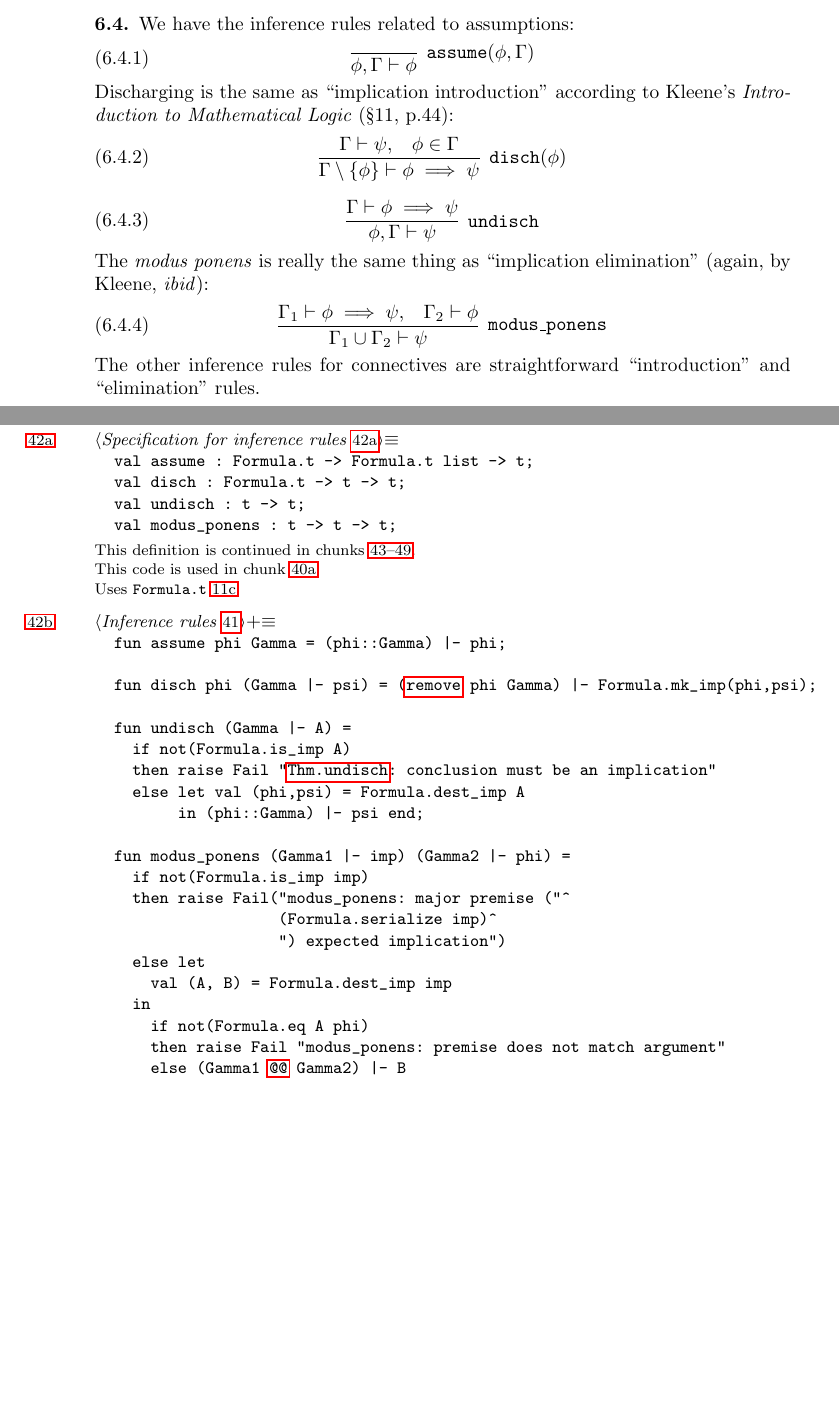
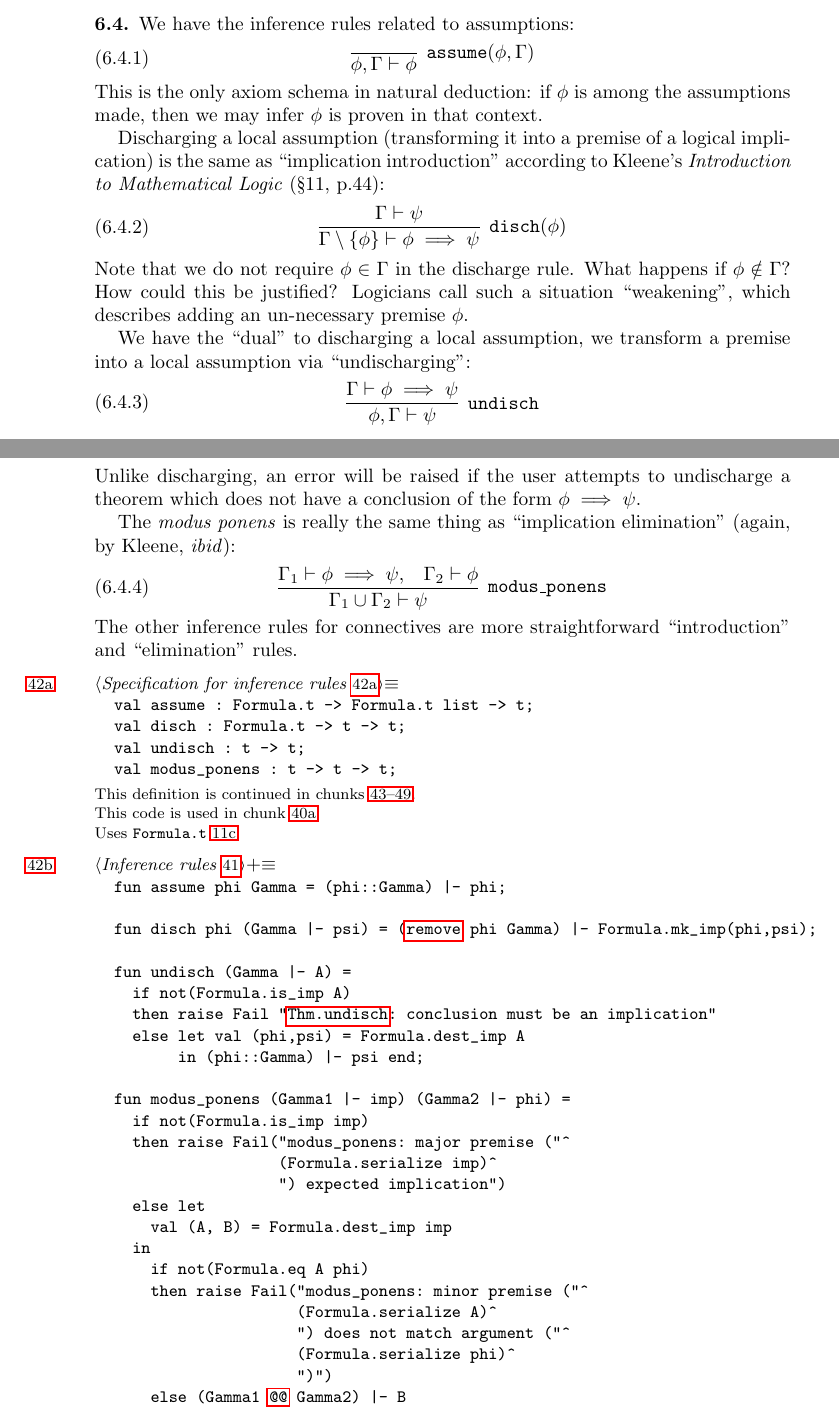
Before and after one commit to pqnelson/myo, a LaTeX paper (myo.tex, which reads tex/kernel.tex): two parts of pages 41 and 42 of 167, joined at a grey line, cut so that both start at the same text, the shorter picture padded with empty space. Compiled offline with pdfLaTeX.

Commit message:
More explication to inference rules in kernel

```diff
--- a/tex/kernel.tex
+++ b/tex/kernel.tex
@@ -97,20 +97,35 @@ We have the inference rules related to assumptions:
 \begin{equation}
 \vcenter{\infer[\texttt{assume}(\phi,\Gamma)]{\phi,\Gamma\vdash\phi}{}}
 \end{equation}
-Discharging is the same as ``implication introduction'' according to
+This is the only axiom schema in natural deduction: if $\phi$ is among
+the assumptions made, then we may infer $\phi$ is proven in that context.
+
+Discharging a local assumption (transforming it into a premise of a
+logical implication) is the same as ``implication introduction'' according to
 Kleene's \textit{Introduction to Mathematical Logic} (\S11, p.44):
 \begin{equation}
-\vcenter{\infer[\texttt{disch}(\phi)]{\Gamma\setminus\{\phi\}\vdash\phi\implies\psi}{\Gamma\vdash\psi,&\phi\in\Gamma}}
+\vcenter{\infer[\texttt{disch}(\phi)]{\Gamma\setminus\{\phi\}\vdash\phi\implies\psi}{\Gamma\vdash\psi}}
 \end{equation}
+Note that we do not require $\phi\in\Gamma$ in the discharge
+rule. What happens if $\phi\notin\Gamma$? How could this be justified?
+Logicians call such a situation ``weakening'', which describes adding
+an un-necessary premise $\phi$.
+
+We have the ``dual'' to discharging a local assumption, we transform a
+premise into a local assumption via ``undischarging'':
 \begin{equation}
 \vcenter{\infer[\texttt{undisch}]{\phi,\Gamma\vdash\psi}{\Gamma\vdash\phi\implies\psi}}
 \end{equation}
+Unlike discharging, an error will be raised if the user attempts to
+undischarge a theorem which does not have a conclusion of the form
+$\phi\implies\psi$.
+
 The \textit{modus ponens} is really the same thing as ``implication elimination''
 (again, by Kleene, \textit{ibid}):
 \begin{equation}
 \vcenter{\infer[\texttt{modus\_ponens}]{\Gamma_{1}\cup\Gamma_{2}\vdash\psi}{\Gamma_{1}\vdash\phi\implies\psi,&\Gamma_{2}\vdash\phi}}
 \end{equation}
-The other inference rules for connectives are straightforward
+The other inference rules for connectives are more straightforward
 ``introduction'' and ``elimination'' rules.
 \end{node}
 
@@ -140,7 +155,11 @@ fun modus_ponens (Gamma1 |- imp) (Gamma2 |- phi) =
     val (A, B) = Formula.dest_imp imp
   in
     if not(Formula.eq A phi)
-    then raise Fail "modus_ponens: premise does not match argument"
+    then raise Fail("modus_ponens: minor premise ("^
+                    (Formula.serialize A)^
+                    ") does not match argument ("^
+                    (Formula.serialize phi)^
+                    ")")
     else (Gamma1 \nwlinkedidentc{@@}{NW4ICsJQ-2zKkPU-1} Gamma2) |- B
   end;
 \nwindexdefn{\nwixident{Thm.assume}}{Thm.assume}{NW4ICsJQ-2zKkPU-2}\nwindexdefn{\nwixident{Thm.disch}}{Thm.disch}{NW4ICsJQ-2zKkPU-2}\nwindexdefn{\nwixident{Thm.undisch}}{Thm.undisch}{NW4ICsJQ-2zKkPU-2}\nwindexdefn{\nwixident{Thm.modus{\_}ponens}}{Thm.modus:unponens}{NW4ICsJQ-2zKkPU-2}\eatline
```
Also changed, not shown: tex/kernel.tex (2 more changed lines), 2 other files.
